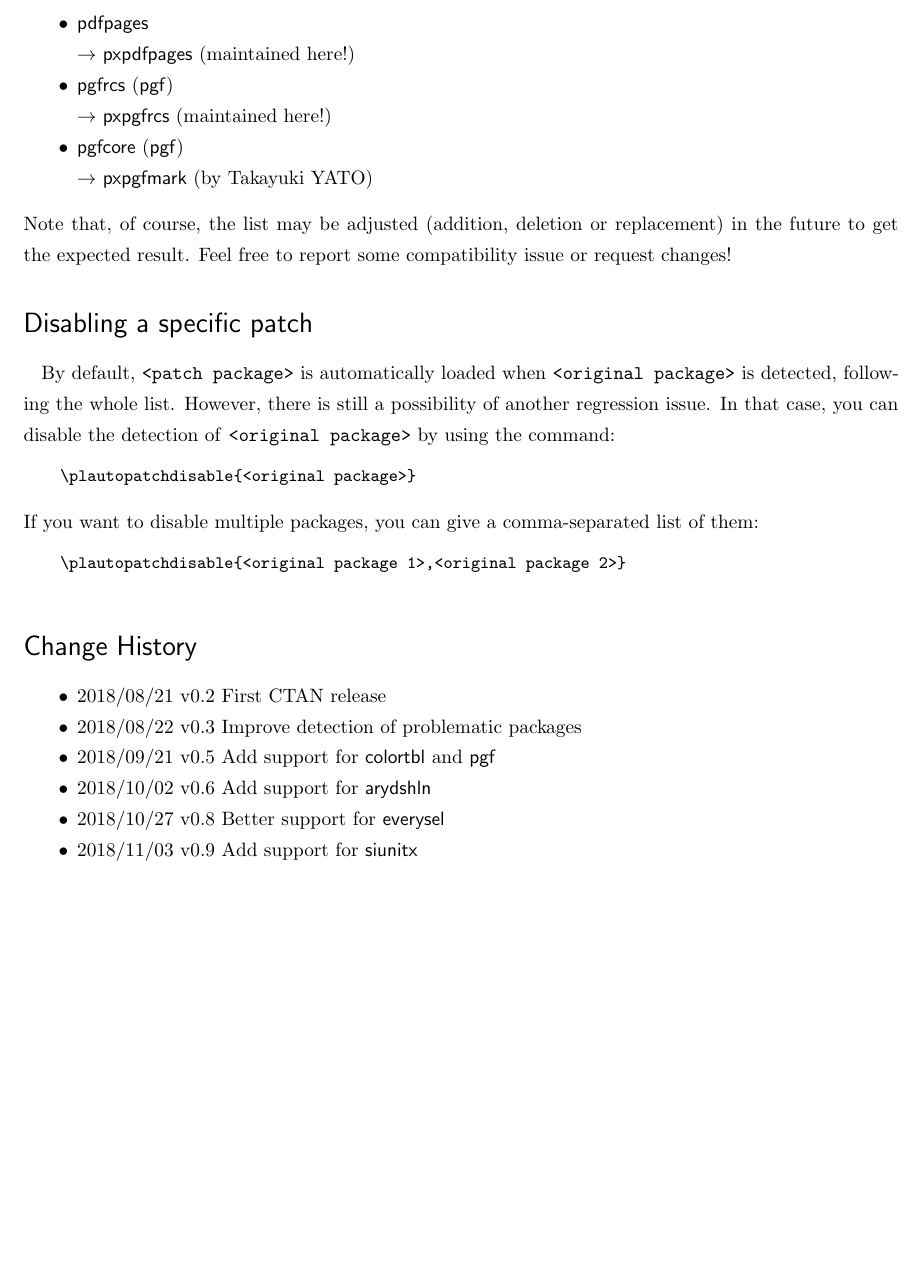
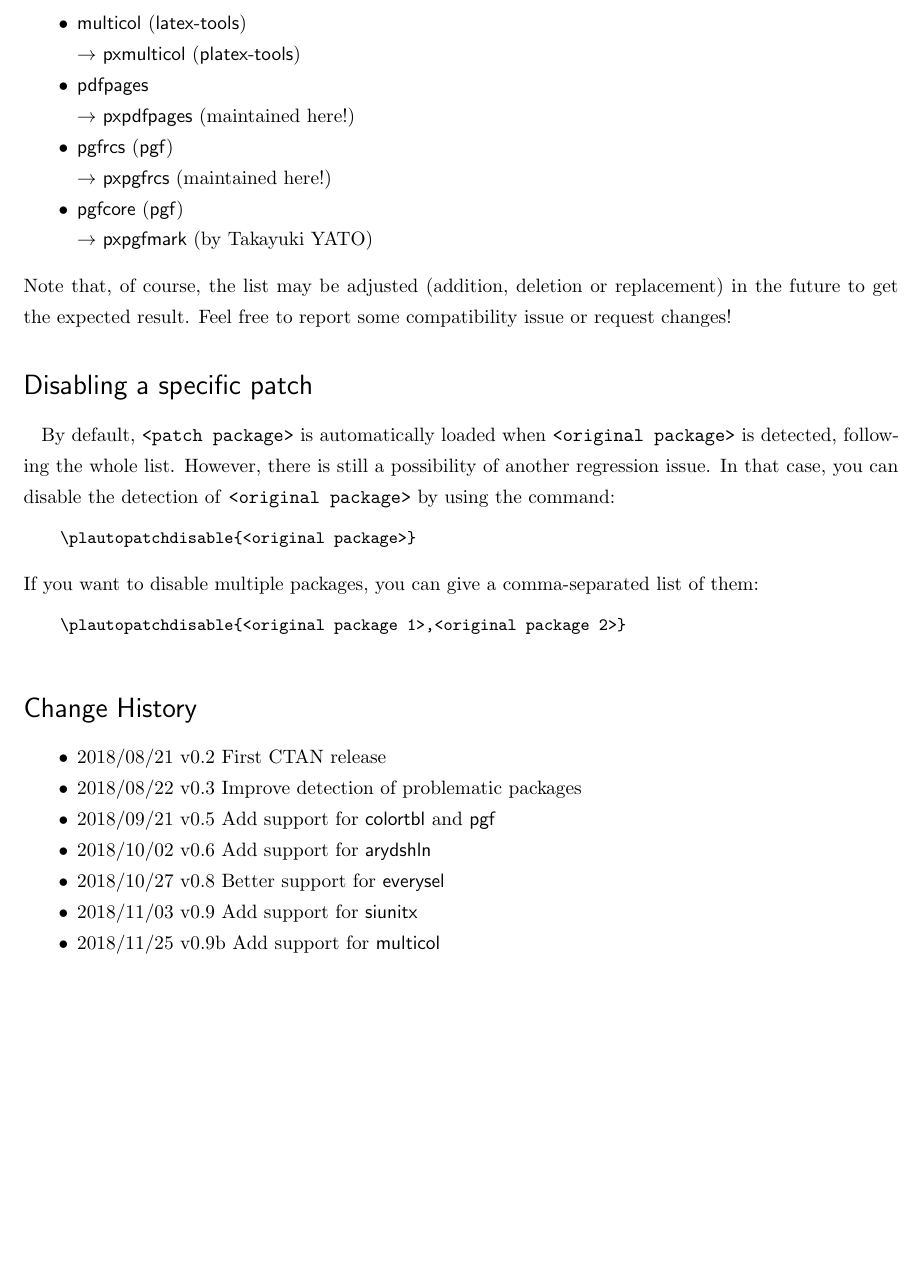
Before and after one commit to aminophen/plautopatch, a LaTeX document (plautopatch.tex, which reads plautopatch.sty): part of page 3 of 3, cut at the place of the change, the shorter picture padded with empty space. Compiled offline with pLaTeX and dvipdfmx.

Commit message:
plautopatch.sty: multicol.sty -> pxmulticol.sty

```diff
--- a/plautopatch.sty
+++ b/plautopatch.sty
@@ -8,7 +8,7 @@
 
 \NeedsTeXFormat{LaTeX2e}% not pLaTeX2e on purpose!
 \ProvidesPackage{plautopatch}
-    [2018/11/04 v0.9a Automated patches for pLaTeX/upLaTeX]
+    [2018/11/25 v0.9b Automated patches for pLaTeX/upLaTeX]
 
 \ifx\pfmtname\@undefined
   \PackageWarningNoLine{plautopatch}{%
@@ -187,6 +187,7 @@
 \platpc@patch@after{everyshi}{pxeveryshi}% platex-tools
 \platpc@patch@after{atbegshi}{pxatbegshi}% platex-tools
 \platpc@patch@before{ftnright}{pxftnright}% platex-tools
+\platpc@patch@after{multicol}{pxmulticol}% platex-tools
 \platpc@patch@after{pdfpages}{pxpdfpages}% (maintained here!)
 
 % for TikZ/PGF
--- a/plautopatch.tex
+++ b/plautopatch.tex
@@ -113,6 +113,7 @@ Current version (\filedate\space\fileversion) supports the followings:
 \ITEMoTo  everyshi (ms) -> pxeveryshi (platex-tools)
 \ITEMoTo  atbegshi (oberdiek) -> pxatbegshi (platex-tools)
 \ITEMoTo  ftnright (latex-tools) -> pxftnright (platex-tools)
+\ITEMoTo  multicol (latex-tools) -> pxmulticol (platex-tools)
 \ITEMxTx  pdfpages -> pxpdfpages (maintained here!)
 \ITEMoTx  pgfrcs (pgf) -> pxpgfrcs (maintained here!)
 \ITEMoTx  pgfcore (pgf) -> pxpgfmark (by Takayuki YATO)
@@ -147,6 +148,7 @@ a comma-separated list of them:
   \item 2018/10/02 v0.6  Add support for \textsf{arydshln}
   \item 2018/10/27 v0.8  Better support for \textsf{everysel}
   \item 2018/11/03 v0.9  Add support for \textsf{siunitx}
+  \item 2018/11/25 v0.9b Add support for \textsf{multicol}
 \end{itemize}
 
 \end{document}
```
Also changed, not shown: plautopatch-ja.tex (+2 -0 lines), README.md.
